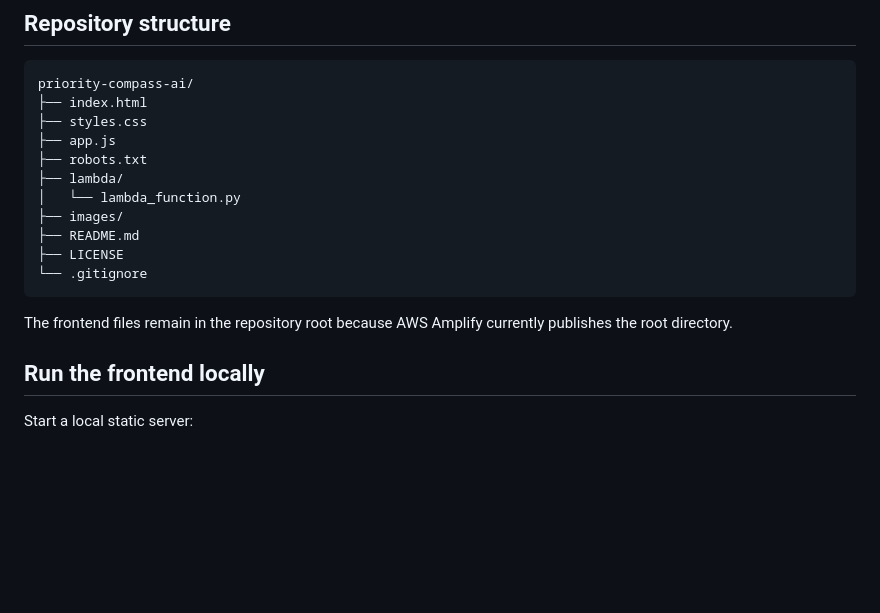
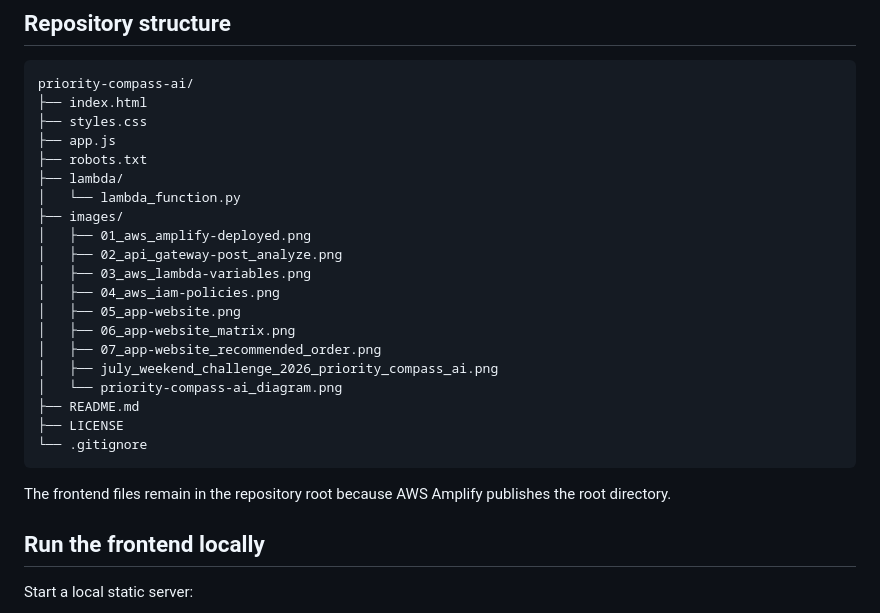
Before and after one commit to edu-lara/priority-compass-ai, a Markdown page: README.md, the part around one of its changes. Rendered like a GitHub page; blank space fills up the shorter version.

````diff
--- a/README.md
+++ b/README.md
@@ -44,12 +80,21 @@ priority-compass-ai/
 ├── lambda/
 │   └── lambda_function.py
 ├── images/
+│   ├── 01_aws_amplify-deployed.png
+│   ├── 02_api_gateway-post_analyze.png
+│   ├── 03_aws_lambda-variables.png
+│   ├── 04_aws_iam-policies.png
+│   ├── 05_app-website.png
+│   ├── 06_app-website_matrix.png
+│   ├── 07_app-website_recommended_order.png
+│   ├── july_weekend_challenge_2026_priority_compass_ai.png
+│   └── priority-compass-ai_diagram.png
 ├── README.md
 ├── LICENSE
 └── .gitignore
 ```
 
-The frontend files remain in the repository root because AWS Amplify currently publishes the root directory.
+The frontend files remain in the repository root because AWS Amplify publishes the root directory.
 
 ## Run the frontend locally
 
````
Also changed, not shown: other parts of README.md (+38 -2 lines), images/priority-compass-ai_diagram.png (added), 2 other files.
